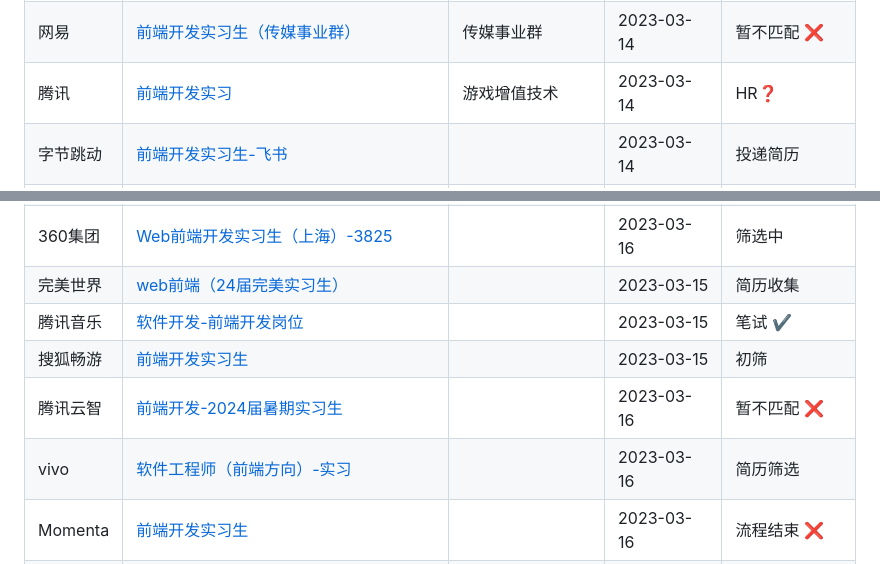
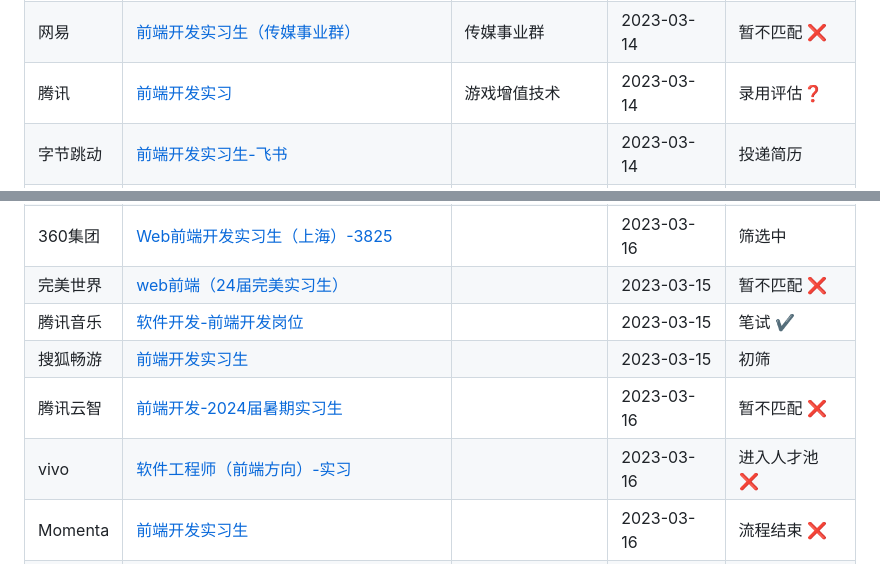
Before and after one commit to Resuragam/Front_end_study_notes, a Markdown page: 面试经历/2023年春招投递.md, 2 parts joined by grey strips. Drawn GitHub-style.

Commit message:
docs: 面试记录

```diff
--- a/面试经历/2023年春招投递.md
+++ b/面试经历/2023年春招投递.md
@@ -2,7 +2,7 @@
 | -------- | ------------------------------------------------------------ | ------------------- | ---------- | ----------------------- |
 | 阿里巴巴 | [前端开发工程师（菜鸟）](https://talent.alibaba.com/campus-position/2015327) | 菜鸟-产品技术部     | 2023-03-14 | 新投递                  |
 | 网易     | [前端开发实习生（传媒事业群）](https://hr.163.com/user.html/application) | 传媒事业群          | 2023-03-14 | 暂不匹配 ❌              |
-| 腾讯     | [前端开发实习](https://join.qq.com/progress.html)            | 游戏增值技术        | 2023-03-14 | HR:question:            |
+| 腾讯     | [前端开发实习](https://join.qq.com/progress.html)            | 游戏增值技术        | 2023-03-14 | 录用评估:question:      |
 | 字节跳动 | [前端开发实习生-飞书](https://jobs.bytedance.com/campus/position/7211117914803652919/detail) |                     | 2023-03-14 | 投递简历                |
 | 百度     | [24届暑实习-北京-Web前端研发工程师(J56293)](https://talent.baidu.com/jobs/social-center) | 暑期实习            | 2023-03-14 | 笔试 ✔️                  |
 | BiliBili | [前端开发实习生](https://jobs.bilibili.com/campus/records)   | 技术类              | 2023-03-14 | 初筛中                  |
@@ -15,11 +15,11 @@
 | 小红书   | [【24届实习】前端开发工程师-安全技术（武汉）](https://job.xiaohongshu.com/jobs/7748/campus) |                     | 2023-03-15 | 已淘汰❌                 |
 | 蚂蚁集团 | [前端开发工程师](https://talent.antgroup.com/campus-position?positionId=23022700164074) | 蚂蚁集团-数字金融线 | 2023-03-15 | 新投递                  |
 | 360集团  | [Web前端开发实习生（上海）-3825](https://360campus.zhiye.com/personal/deliveryRecord) |                     | 2023-03-16 | 筛选中                  |
-| 完美世界 | [web前端（24届完美实习生）](https://app.mokahr.com/campus-recruitment/pwrd/45131#/candidateHome/applications) |                     | 2023-03-15 | 简历收集                |
+| 完美世界 | [web前端（24届完美实习生）](https://app.mokahr.com/campus-recruitment/pwrd/45131#/candidateHome/applications) |                     | 2023-03-15 | 暂不匹配 ❌              |
 | 腾讯音乐 | [软件开发-前端开发岗位](https://join.tencentmusic.com/deliver/) |                     | 2023-03-15 | 笔试 ✔️                  |
 | 搜狐畅游 | [前端开发实习生](https://app.mokahr.com/campus-recruitment/cyou-inc/42233#/candidateHome/applications) |                     | 2023-03-15 | 初筛                    |
 | 腾讯云智 | [前端开发-2024届暑期实习生](https://app-tc.mokahr.com/campus-recruitment/csig/20001#/candidateHome/applications) |                     | 2023-03-16 | 暂不匹配 ❌              |
-| vivo     | [软件工程师（前端方向）-实习](https://hr.vivo.com/wt/vivo/mobweb/v8/security/delivery/vivoListDelivery?brandCode=1&operational=7e6b59c04fac331bcf5bbddaf9d0f2d7036d43212009f5f79e35884d49acecdb0a8de04a8ff53ace999f3ec0434a2e9a81df2b07804e1813cd0fafd0243a5737918cadfac8ff43e9d7f88c5d10985c44e8e6c2aeab63921b) |                     | 2023-03-16 | 简历筛选                |
+| vivo     | [软件工程师（前端方向）-实习](https://hr.vivo.com/wt/vivo/mobweb/v8/security/delivery/vivoListDelivery?brandCode=1&operational=7e6b59c04fac331bcf5bbddaf9d0f2d7036d43212009f5f79e35884d49acecdb0a8de04a8ff53ace999f3ec0434a2e9a81df2b07804e1813cd0fafd0243a5737918cadfac8ff43e9d7f88c5d10985c44e8e6c2aeab63921b) |                     | 2023-03-16 | 进入人才池 ❌            |
 | Momenta  | [前端开发实习生](https://momenta.jobs.feishu.cn/intern/position/application) |                     | 2023-03-16 | 流程结束 ❌              |
 | CVTE     | [Web前端开发实习生](https://careers.cvte.com/zone/resume/applications) |                     | 2023-03-16 | 投递简历                |
 | 快手     | [【暑期实习】前端实习生](https://zhaopin.kuaishou.cn/recruit/e/#/official/my-apply/) |                     | 2023.03.24 | 已淘汰 ❌                |
```
